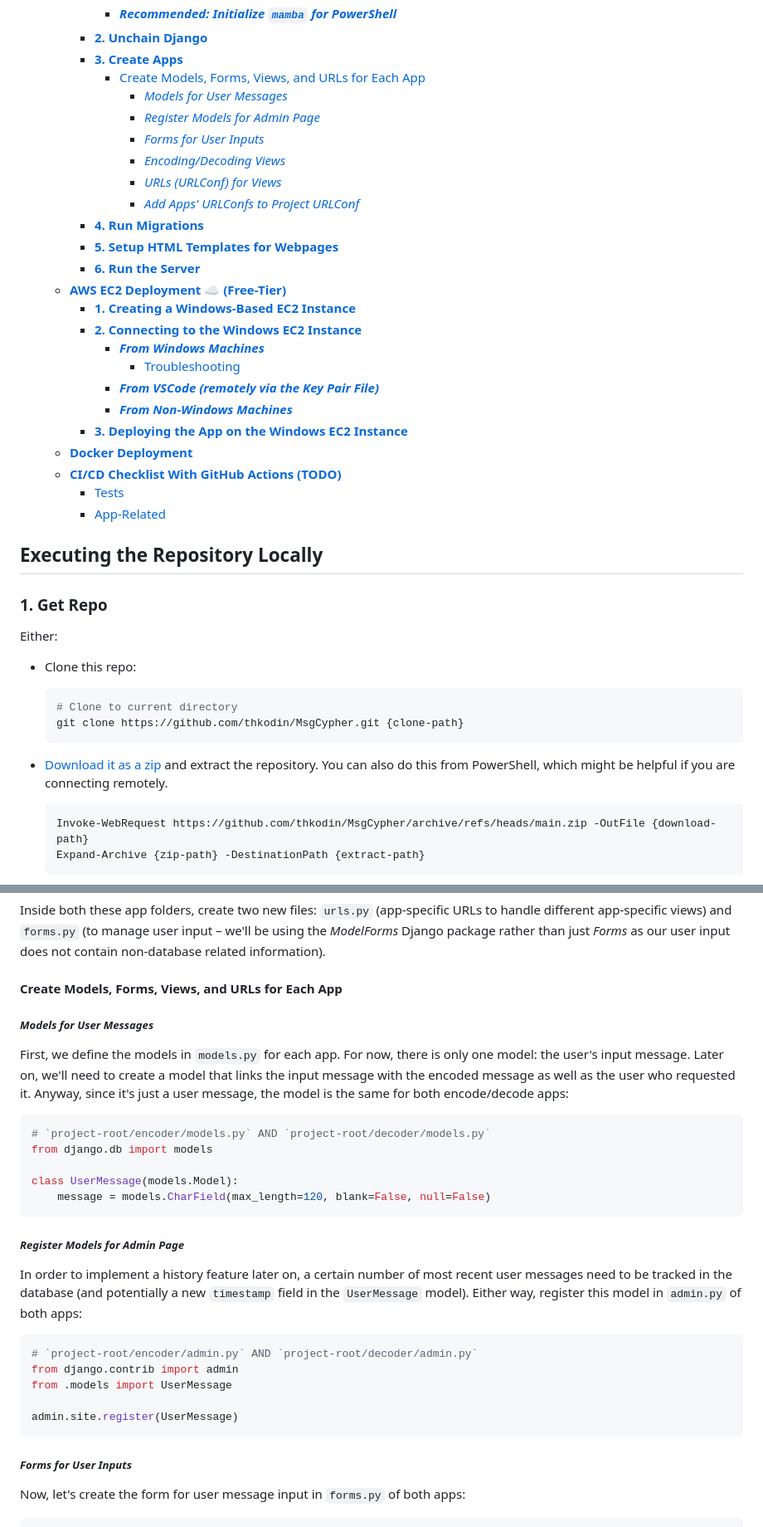
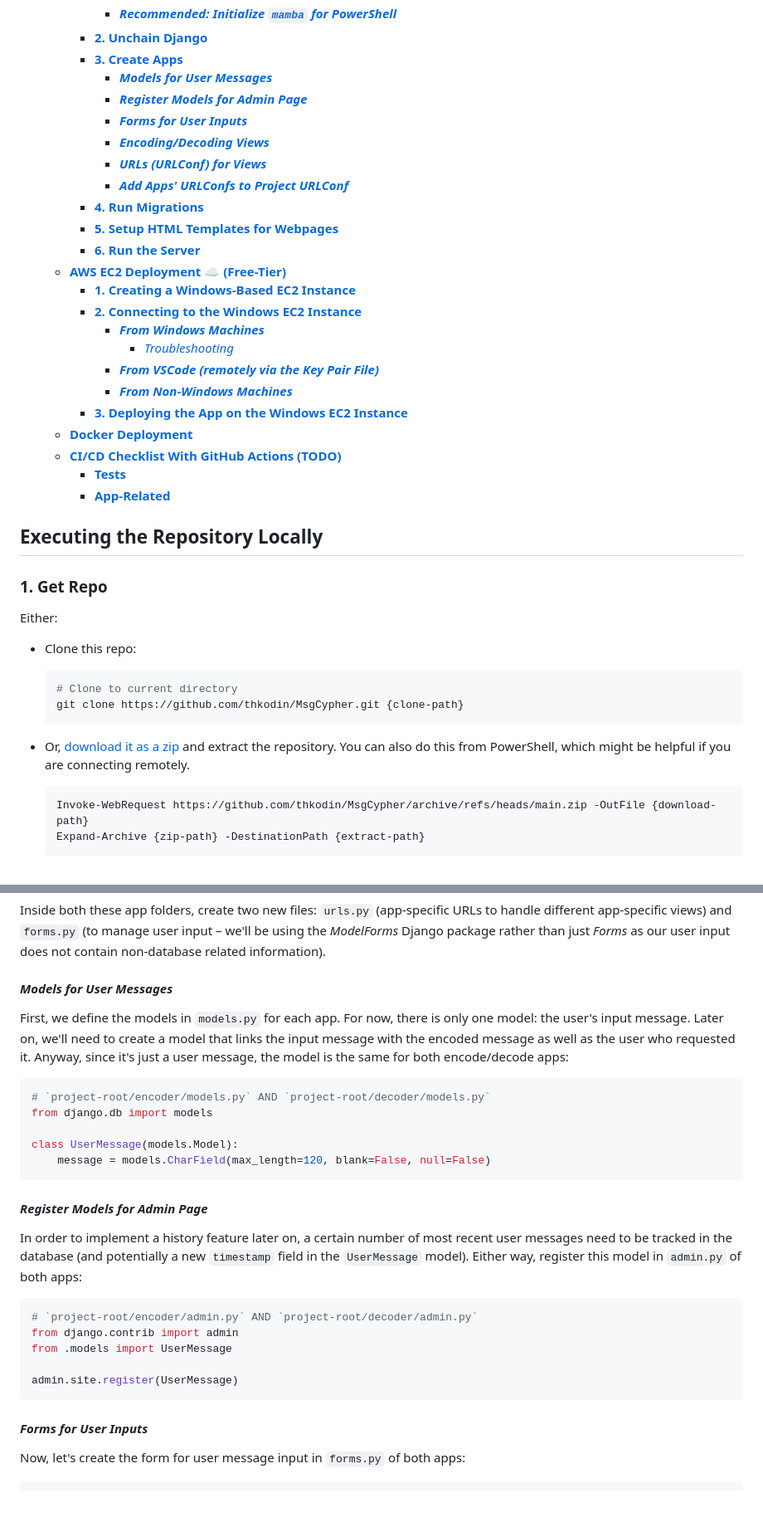
Before and after one commit to thkodin/MsgCypher, a Markdown page: README.md, 2 parts joined by grey strips. Shown: that part at 83% size. Drawn GitHub-style; blank space fills up the shorter version.

````diff
--- a/README.md
+++ b/README.md
@@ -33,13 +33,12 @@ This project is developed on Windows, and utilizes [`miniforge`](https://github.
       - [***Recommended: Initialize `mamba` for PowerShell***](#recommended-initialize-mamba-for-powershell)
     - [**2. Unchain Django**](#2-unchain-django)
     - [**3. Create Apps**](#3-create-apps)
-      - [Create Models, Forms, Views, and URLs for Each App](#create-models-forms-views-and-urls-for-each-app)
-        - [*Models for User Messages*](#models-for-user-messages)
-        - [*Register Models for Admin Page*](#register-models-for-admin-page)
-        - [*Forms for User Inputs*](#forms-for-user-inputs)
-        - [*Encoding/Decoding Views*](#encodingdecoding-views)
-        - [*URLs (URLConf) for Views*](#urls-urlconf-for-views)
-        - [*Add Apps' URLConfs to Project URLConf*](#add-apps-urlconfs-to-project-urlconf)
+      - [***Models for User Messages***](#models-for-user-messages)
+      - [***Register Models for Admin Page***](#register-models-for-admin-page)
+      - [***Forms for User Inputs***](#forms-for-user-inputs)
+      - [***Encoding/Decoding Views***](#encodingdecoding-views)
+      - [***URLs (URLConf) for Views***](#urls-urlconf-for-views)
+      - [***Add Apps' URLConfs to Project URLConf***](#add-apps-urlconfs-to-project-urlconf)
     - [**4. Run Migrations**](#4-run-migrations)
     - [**5. Setup HTML Templates for Webpages**](#5-setup-html-templates-for-webpages)
     - [**6. Run the Server**](#6-run-the-server)
@@ -47,14 +46,14 @@ This project is developed on Windows, and utilizes [`miniforge`](https://github.
     - [**1. Creating a Windows-Based EC2 Instance**](#1-creating-a-windows-based-ec2-instance)
     - [**2. Connecting to the Windows EC2 Instance**](#2-connecting-to-the-windows-ec2-instance)
       - [***From Windows Machines***](#from-windows-machines)
-        - [Troubleshooting](#troubleshooting)
+        - [*Troubleshooting*](#troubleshooting)
       - [***From VSCode (remotely via the Key Pair File)***](#from-vscode-remotely-via-the-key-pair-file)
       - [***From Non-Windows Machines***](#from-non-windows-machines)
     - [**3. Deploying the App on the Windows EC2 Instance**](#3-deploying-the-app-on-the-windows-ec2-instance)
   - [**Docker Deployment**](#docker-deployment)
   - [**CI/CD Checklist With GitHub Actions (TODO)**](#cicd-checklist-with-github-actions-todo)
-    - [Tests](#tests)
-    - [App-Related](#app-related)
+    - [**Tests**](#tests)
+    - [**App-Related**](#app-related)
 
 ## **Executing the Repository Locally**
 
@@ -69,7 +68,7 @@ Either:
     git clone https://github.com/thkodin/MsgCypher.git {clone-path}
     ```
 
-- [Download it as a zip](https://github.com/thkodin/MsgCypher/archive/refs/heads/main.zip) and extract the repository. You can also do this from PowerShell, which might be helpful if you are connecting remotely.
+- Or, [download it as a zip](https://github.com/thkodin/MsgCypher/archive/refs/heads/main.zip) and extract the repository. You can also do this from PowerShell, which might be helpful if you are connecting remotely.
 
     ```shell
     Invoke-WebRequest https://github.com/thkodin/MsgCypher/archive/refs/heads/main.zip -OutFile {download-path}
@@ -305,9 +304,7 @@ Finally, ensure that `DEBUG = True` (by default it should be).
 
 Inside both these app folders, create two new files: `urls.py` (app-specific URLs to handle different app-specific views) and `forms.py` (to manage user input &ndash; we'll be using the *ModelForms* Django package rather than just *Forms* as our user input does not contain non-database related information).
 
-#### Create Models, Forms, Views, and URLs for Each App
-
-##### *Models for User Messages*
+#### ***Models for User Messages***
 
 First, we define the models in `models.py` for each app. For now, there is only one model: the user's input message. Later on, we'll need to create a model that links the input message with the encoded message as well as the user who requested it. Anyway, since it's just a user message, the model is the same for both encode/decode apps:
 
@@ -319,7 +316,7 @@ class UserMessage(models.Model):
     message = models.CharField(max_length=120, blank=False, null=False)
 ```
 
-##### *Register Models for Admin Page*
+#### ***Register Models for Admin Page***
 
 In order to implement a history feature later on, a certain number of most recent user messages need to be tracked in the database (and potentially a new `timestamp` field in the `UserMessage` model). Either way, register this model in `admin.py` of both apps:
 
@@ -331,7 +328,7 @@ from .models import UserMessage
 admin.site.register(UserMessage)
 ```
 
-##### *Forms for User Inputs*
+#### ***Forms for User Inputs***
 
 Now, let's create the form for user message input in `forms.py` of both apps:
 
````
Also changed, not shown: other parts of README.md (+8 -8 lines).
